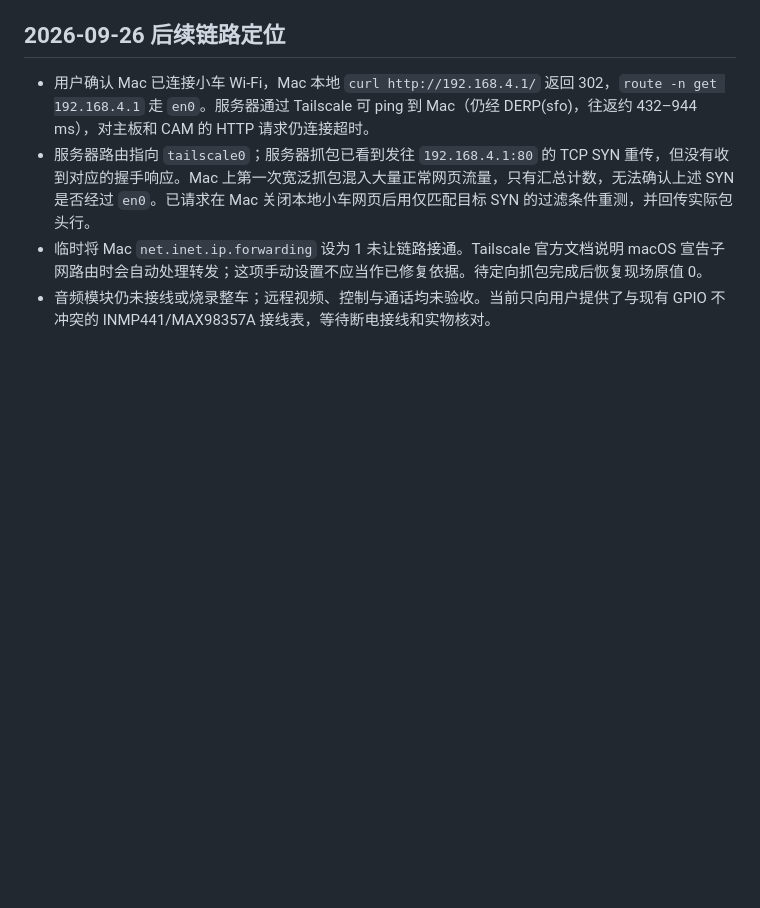
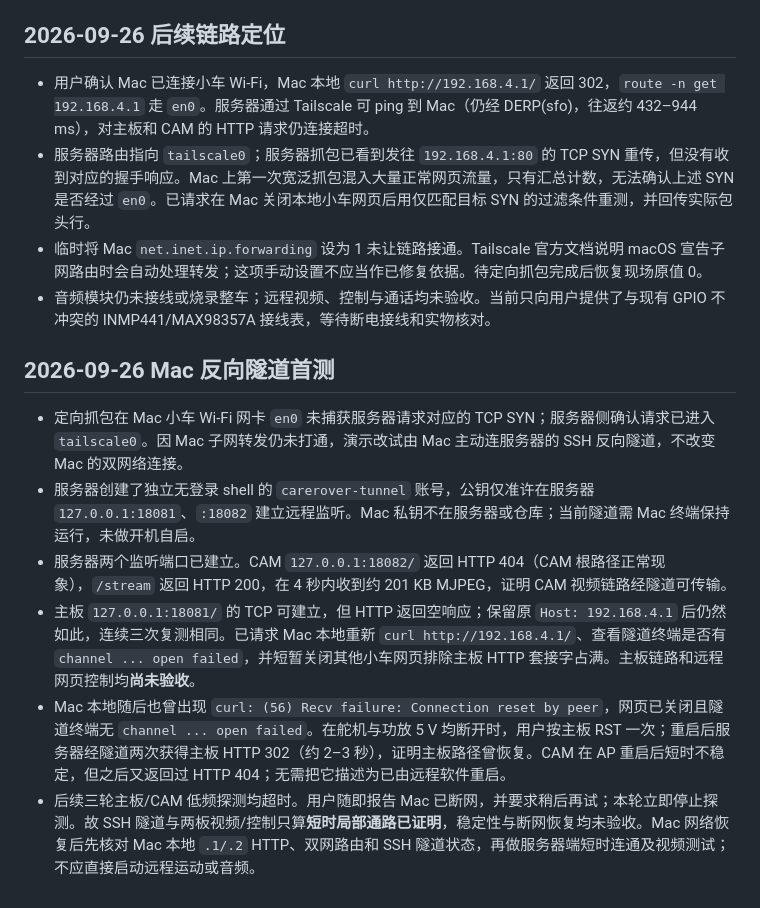
Before and after one commit to ZEX0610/CareRover, a Markdown page: remote-hub/deploy/REMOTE_SERVER_PROGRESS_2026-09-26.md, the part around the change. GitHub-like rendering; blank space fills up the shorter version.

Commit message:
Record paused Mac tunnel hardware test

```diff
--- a/remote-hub/deploy/REMOTE_SERVER_PROGRESS_2026-09-26.md
+++ b/remote-hub/deploy/REMOTE_SERVER_PROGRESS_2026-09-26.md
@@ -56,3 +56,12 @@
 - 服务器路由指向 `tailscale0`；服务器抓包已看到发往 `192.168.4.1:80` 的 TCP SYN 重传，但没有收到对应的握手响应。Mac 上第一次宽泛抓包混入大量正常网页流量，只有汇总计数，无法确认上述 SYN 是否经过 `en0`。已请求在 Mac 关闭本地小车网页后用仅匹配目标 SYN 的过滤条件重测，并回传实际包头行。
 - 临时将 Mac `net.inet.ip.forwarding` 设为 1 未让链路接通。Tailscale 官方文档说明 macOS 宣告子网路由时会自动处理转发；这项手动设置不应当作已修复依据。待定向抓包完成后恢复现场原值 0。
 - 音频模块仍未接线或烧录整车；远程视频、控制与通话均未验收。当前只向用户提供了与现有 GPIO 不冲突的 INMP441/MAX98357A 接线表，等待断电接线和实物核对。
+
+## 2026-09-26 Mac 反向隧道首测
+
+- 定向抓包在 Mac 小车 Wi-Fi 网卡 `en0` 未捕获服务器请求对应的 TCP SYN；服务器侧确认请求已进入 `tailscale0`。因 Mac 子网转发仍未打通，演示改试由 Mac 主动连服务器的 SSH 反向隧道，不改变 Mac 的双网络连接。
+- 服务器创建了独立无登录 shell 的 `carerover-tunnel` 账号，公钥仅准许在服务器 `127.0.0.1:18081`、`:18082` 建立远程监听。Mac 私钥不在服务器或仓库；当前隧道需 Mac 终端保持运行，未做开机自启。
+- 服务器两个监听端口已建立。CAM `127.0.0.1:18082/` 返回 HTTP 404（CAM 根路径正常现象），`/stream` 返回 HTTP 200，在 4 秒内收到约 201 KB MJPEG，证明 CAM 视频链路经隧道可传输。
+- 主板 `127.0.0.1:18081/` 的 TCP 可建立，但 HTTP 返回空响应；保留原 `Host: 192.168.4.1` 后仍然如此，连续三次复测相同。已请求 Mac 本地重新 `curl http://192.168.4.1/`、查看隧道终端是否有 `channel ... open failed`，并短暂关闭其他小车网页排除主板 HTTP 套接字占满。主板链路和远程网页控制均**尚未验收**。
+- Mac 本地随后也曾出现 `curl: (56) Recv failure: Connection reset by peer`，网页已关闭且隧道终端无 `channel ... open failed`。在舵机与功放 5 V 均断开时，用户按主板 RST 一次；重启后服务器经隧道两次获得主板 HTTP 302（约 2–3 秒），证明主板路径曾恢复。CAM 在 AP 重启后短时不稳定，但之后又返回过 HTTP 404；无需把它描述为已由远程软件重启。
+- 后续三轮主板/CAM 低频探测均超时。用户随即报告 Mac 已断网，并要求稍后再试；本轮立即停止探测。故 SSH 隧道与两板视频/控制只算**短时局部通路已证明**，稳定性与断网恢复均未验收。Mac 网络恢复后先核对 Mac 本地 `.1/.2` HTTP、双网路由和 SSH 隧道状态，再做服务器端短时连通及视频测试；不应直接启动远程运动或音频。
```
